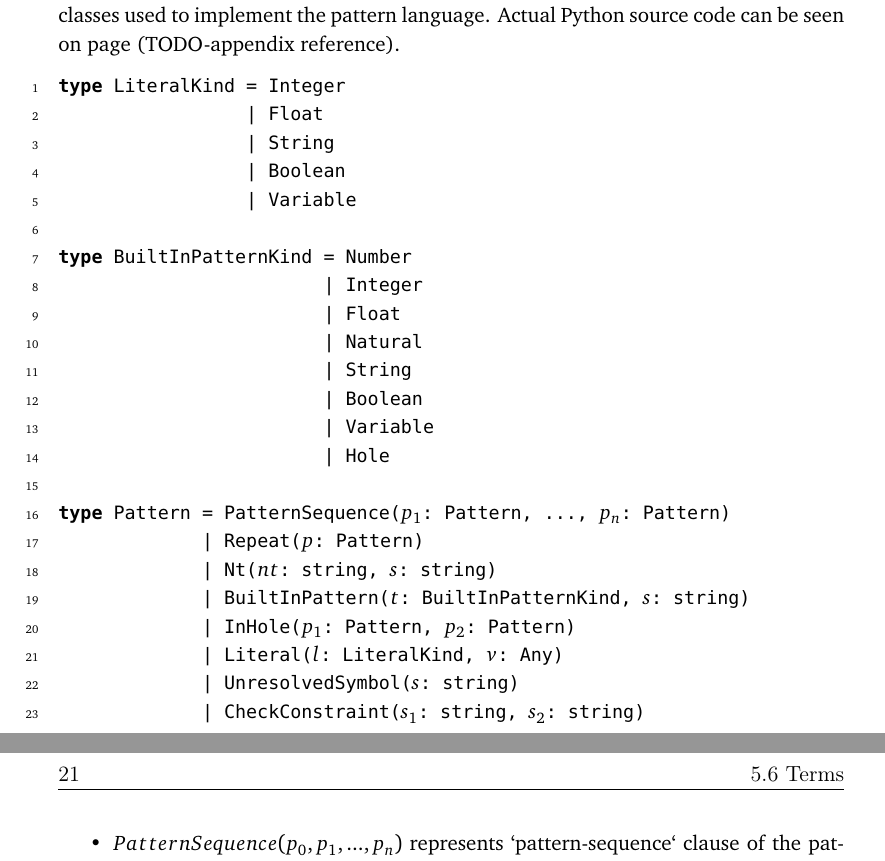
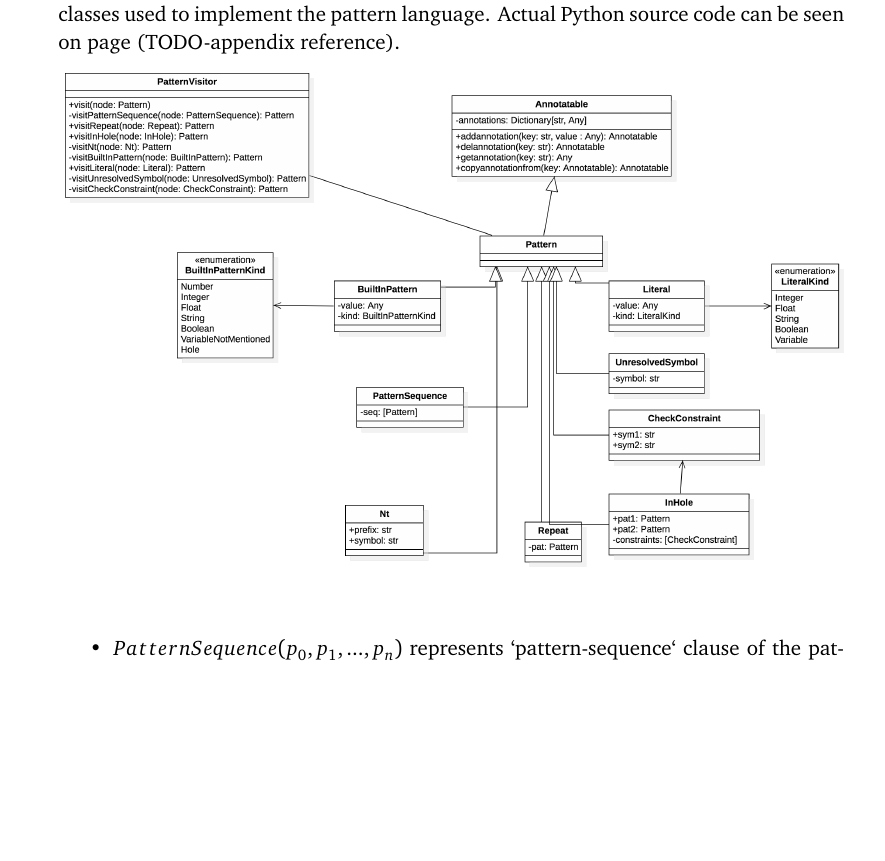
Before and after one commit to mamysa/MasterThesis, a LaTeX thesis (thesis.tex, which reads chapters/05-compiletime-racket-representation.tex): two parts of pages 40 and 41 of 80 before the commit and part of page 40 of 80 after it, the two joined at a grey line, cut so that both start at the same text, the shorter picture padded with empty space. Compiled offline with pdfLaTeX.

Commit message:
class diagram pattern

```diff
--- a/chapters/05-compiletime-racket-representation.tex
+++ b/chapters/05-compiletime-racket-representation.tex
@@ -114,32 +114,7 @@ If patterns in the pattern-sequence are suffixed with the same identifier (e.g.
 
 Throughout the report the following notation will be used to represent actual Python classes used to implement the pattern language. Actual Python source code can be seen on page (TODO-appendix reference).
 
-\begin{lstlisting}
-type LiteralKind = Integer
-		 | Float
-		 | String
-		 | Boolean
-		 | Variable
-
-type BuiltInPatternKind = Number
-			| Integer
-			| Float
-			| Natural
-			| String
-			| Boolean
-			| Variable
-			| Hole
-
-type Pattern = PatternSequence($p_1$: Pattern, ..., $p_n$: Pattern)
-             | Repeat($p$: Pattern)
-             | Nt($nt$: string, $s$: string)
-             | BuiltInPattern($t$: BuiltInPatternKind, $s$: string)
-             | InHole($p_1$: Pattern, $p_2$: Pattern)
-             | Literal($l$: LiteralKind, $v$: Any)
-             | UnresolvedSymbol($s$: string)
-             | CheckConstraint($s_1$: string, $s_2$: string)
-\end{lstlisting}
-
+\includegraphics[scale=0.175]{class-diagram-pattern.png}
 
 
 \begin{itemize}
--- a/thesis.tex
+++ b/thesis.tex
@@ -5,6 +5,8 @@
 
 
 \usepackage{listings}
+
+\graphicspath{{figures/}}
 %\usepackage{pythonhighlight}
 
 \lstdefinelanguage{algebra}
```
Also changed, not shown: figures/class-diagram-pattern.png (added), 1 other file.
